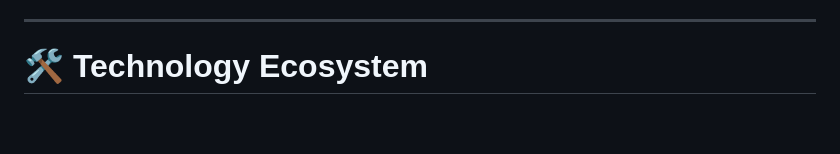
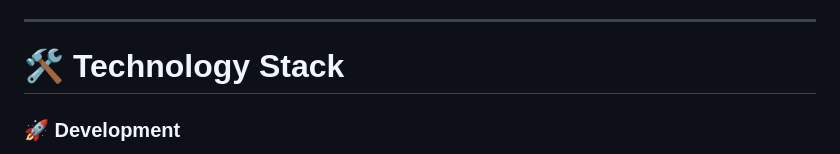
Before and after one commit to Nithish2424/kvtech-portfolio, a Markdown page: README.md, the part around one of its changes. Drawn GitHub-style; blank space fills up the shorter version.

```diff
--- a/README.md
+++ b/README.md
@@ -177,7 +177,9 @@ Monitoring & Support
 
 ---
 
-# 🛠 Technology Ecosystem
+# 🛠 Technology Stack
+
+### 🚀 Development
 
 <div align="center">
 
```
Also changed, not shown: other parts of README.md (+39 -1 lines).
